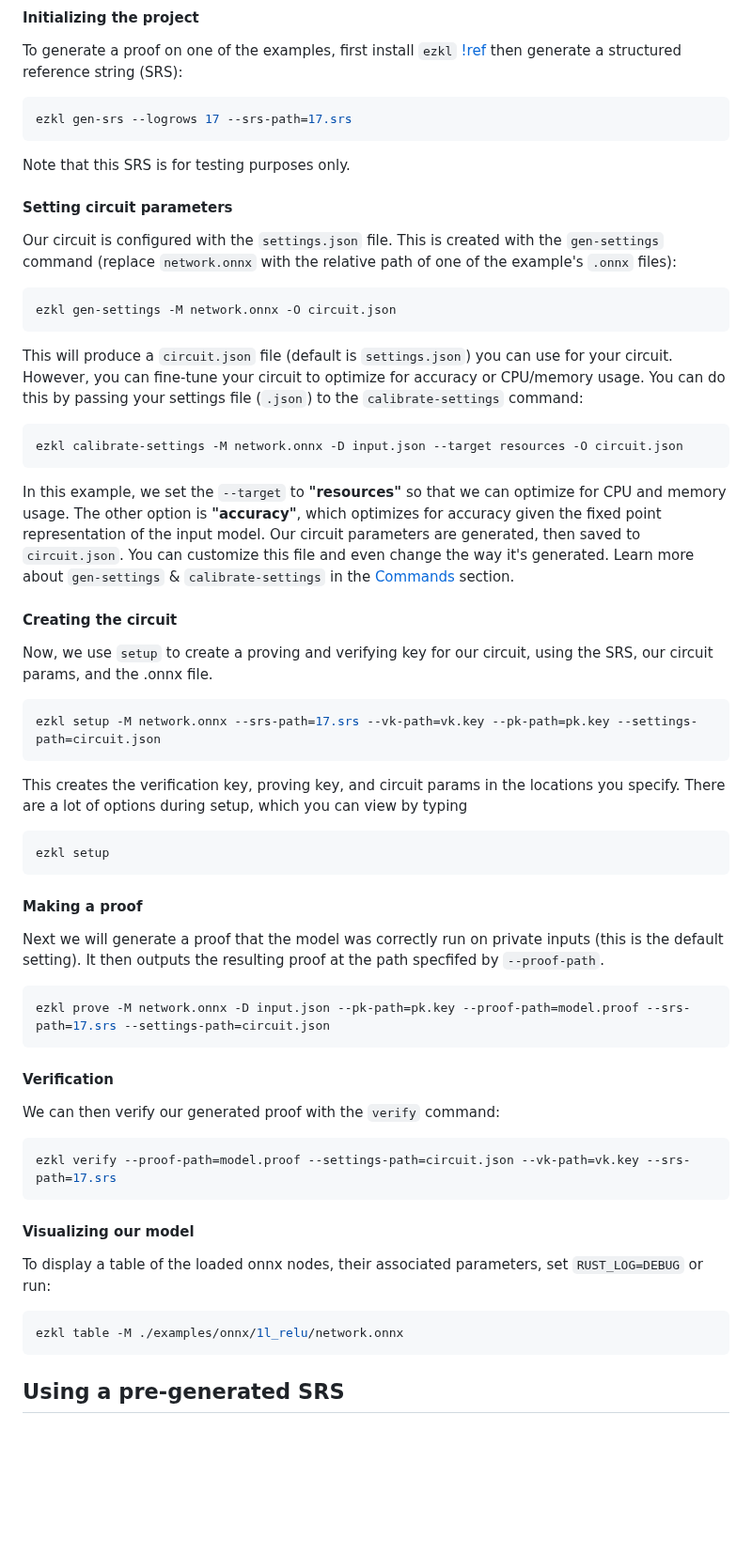
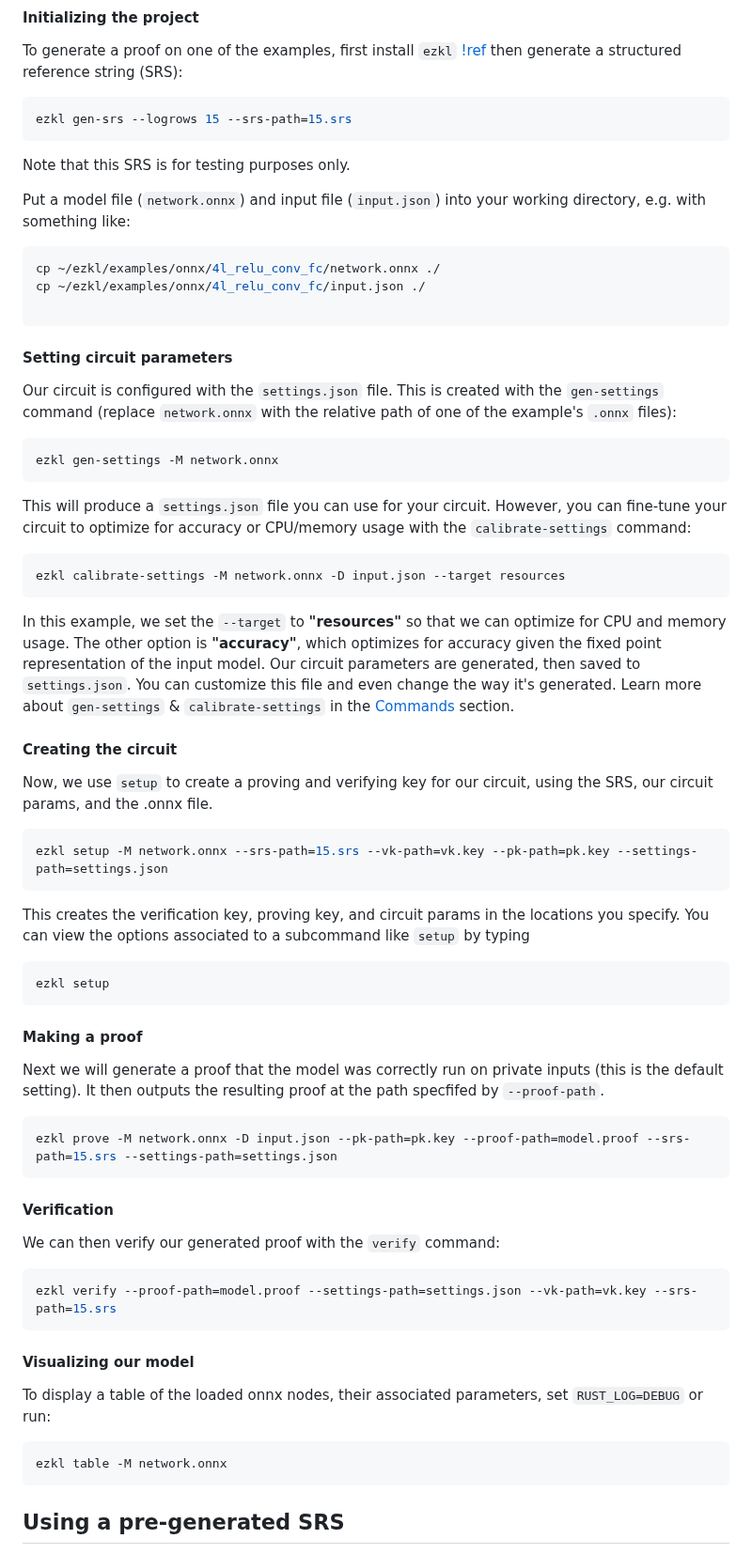
Before and after one commit to zkonduit/ezkl-docs, a Markdown page: Command_Line_Interface.md, the part around the change. Shown at 94% size. GitHub-like rendering; blank space fills up the shorter version.

````diff
--- a/Command_Line_Interface.md
+++ b/Command_Line_Interface.md
@@ -15,28 +15,36 @@ To generate a proof on one of the examples, first install `ezkl`
 [!ref](/getting_started)
 then generate a structured reference string (SRS):
 ```bash
-ezkl gen-srs --logrows 17 --srs-path=17.srs
+ezkl gen-srs --logrows 15 --srs-path=15.srs
 ```
 Note that this SRS is for testing purposes only.
+
+Put a model file (`network.onnx`) and input file (`input.json`) into your working directory, e.g. with something like:
+```bash
+cp ~/ezkl/examples/onnx/4l_relu_conv_fc/network.onnx ./
+cp ~/ezkl/examples/onnx/4l_relu_conv_fc/input.json ./
+
+```
+
 
 #### Setting circuit parameters
 Our circuit is configured with the `settings.json` file. This is created with the `gen-settings` command (replace `network.onnx` with the relative path of one of the example's `.onnx` files):
 ```bash
-ezkl gen-settings -M network.onnx -O circuit.json
+ezkl gen-settings -M network.onnx
 ```
-This will produce a `circuit.json` file (default is `settings.json`) you can use for your circuit. However, you can fine-tune your circuit to optimize for accuracy or CPU/memory usage. You can do this by passing your settings file (`.json`) to the `calibrate-settings` command:
+This will produce a `settings.json` file you can use for your circuit. However, you can fine-tune your circuit to optimize for accuracy or CPU/memory usage with the `calibrate-settings` command:
 ```bash
-ezkl calibrate-settings -M network.onnx -D input.json --target resources -O circuit.json
+ezkl calibrate-settings -M network.onnx -D input.json --target resources
 ```
-In this example, we set the `--target` to **"resources"** so that we can optimize for CPU and memory usage. The other option is **"accuracy"**, which optimizes for accuracy given the fixed point representation of the input model. Our circuit parameters are generated, then saved to `circuit.json`. You can customize this file and even change the way it's generated. Learn more about `gen-settings` & `calibrate-settings` in the [Commands](https://docs.ezkl.xyz/about_ezkl/commands/) section.
+In this example, we set the `--target` to **"resources"** so that we can optimize for CPU and memory usage. The other option is **"accuracy"**, which optimizes for accuracy given the fixed point representation of the input model. Our circuit parameters are generated, then saved to `settings.json`. You can customize this file and even change the way it's generated. Learn more about `gen-settings` & `calibrate-settings` in the [Commands](https://docs.ezkl.xyz/about_ezkl/commands/) section.
 
 #### Creating the circuit
 Now, we use `setup` to create a proving and verifying key for our circuit, using the SRS, our circuit params, and the .onnx file.
 
 ```bash
-ezkl setup -M network.onnx --srs-path=17.srs --vk-path=vk.key --pk-path=pk.key --settings-path=circuit.json
+ezkl setup -M network.onnx --srs-path=15.srs --vk-path=vk.key --pk-path=pk.key --settings-path=settings.json
 ```
-This creates the verification key, proving key, and circuit params in the locations you specify. There are a lot of options during setup, which you can view by typing
+This creates the verification key, proving key, and circuit params in the locations you specify. You can view the options associated to a subcommand like `setup` by typing
 ```bash
 ezkl setup
 ```
@@ -45,20 +53,20 @@ ezkl setup
 Next we will generate a proof that the model was correctly run on private inputs (this is the default setting). It then outputs the resulting proof at the path specfifed by `--proof-path`.
 
 ```bash
-ezkl prove -M network.onnx -D input.json --pk-path=pk.key --proof-path=model.proof --srs-path=17.srs --settings-path=circuit.json
+ezkl prove -M network.onnx -D input.json --pk-path=pk.key --proof-path=model.proof --srs-path=15.srs --settings-path=settings.json
 ```
 
 #### Verification
 We can then verify our generated proof with the `verify` command:
 ```bash
-ezkl verify --proof-path=model.proof --settings-path=circuit.json --vk-path=vk.key --srs-path=17.srs
+ezkl verify --proof-path=model.proof --settings-path=settings.json --vk-path=vk.key --srs-path=15.srs
 ```
 
 #### Visualizing our model
 To display a table of the loaded onnx nodes, their associated parameters, set `RUST_LOG=DEBUG` or run:
 
 ```bash
-ezkl table -M ./examples/onnx/1l_relu/network.onnx
+ezkl table -M network.onnx
 ```
 
 ## Using a pre-generated SRS
````
Also changed, not shown: About_EZKL/Commands.md (+13 -12 lines).
